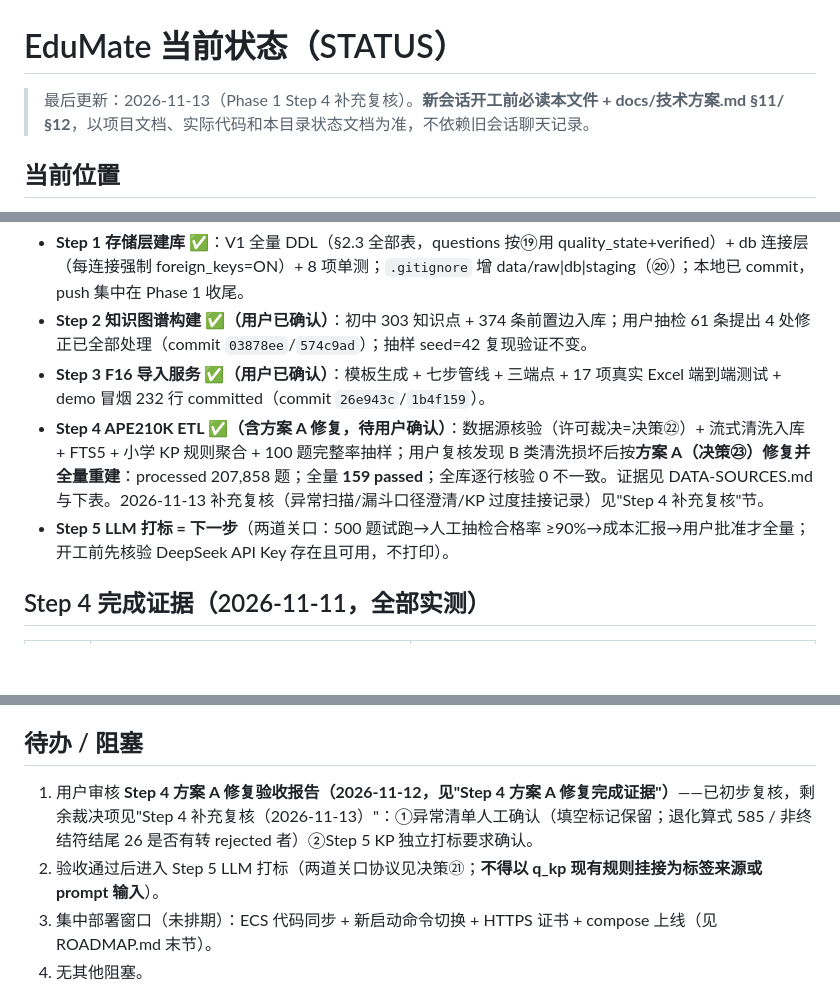
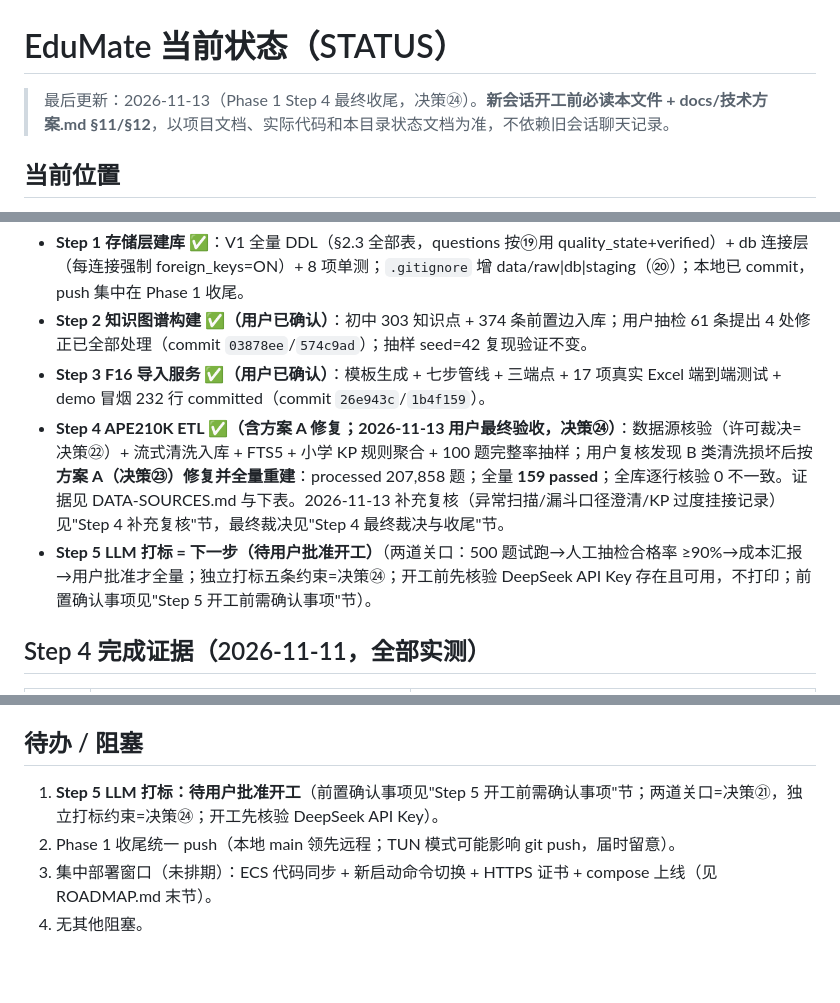
Before and after one commit to Julien0327/EduAgent, a Markdown page: docs/development/STATUS.md, 3 parts joined by grey strips. GitHub-like rendering; blank space fills up the shorter version.

```diff
--- a/docs/development/STATUS.md
+++ b/docs/development/STATUS.md
@@ -1,6 +1,6 @@
 # EduMate 当前状态（STATUS）
 
-> 最后更新：2026-11-13（Phase 1 Step 4 补充复核）。**新会话开工前必读本文件 + docs/技术方案.md §11/§12**，以项目文档、实际代码和本目录状态文档为准，不依赖旧会话聊天记录。
+> 最后更新：2026-11-13（Phase 1 Step 4 最终收尾，决策㉔）。**新会话开工前必读本文件 + docs/技术方案.md §11/§12**，以项目文档、实际代码和本目录状态文档为准，不依赖旧会话聊天记录。
 
 ## 当前位置
 
@@ -9,8 +9,8 @@ Phase 0（打地基）✅ 全部完成（commit `8dbf573`）。**Phase 1（数
 - **Step 1 存储层建库 ✅**：V1 全量 DDL（§2.3 全部表，questions 按⑲用 quality_state+verified）+ db 连接层（每连接强制 foreign_keys=ON）+ 8 项单测；`.gitignore` 增 data/raw|db|staging（⑳）；本地已 commit，push 集中在 Phase 1 收尾。
 - **Step 2 知识图谱构建 ✅（用户已确认）**：初中 303 知识点 + 374 条前置边入库；用户抽检 61 条提出 4 处修正已全部处理（commit `03878ee`/`574c9ad`）；抽样 seed=42 复现验证不变。
 - **Step 3 F16 导入服务 ✅（用户已确认）**：模板生成 + 七步管线 + 三端点 + 17 项真实 Excel 端到端测试 + demo 冒烟 232 行 committed（commit `26e943c`/`1b4f159`）。
-- **Step 4 APE210K ETL ✅（含方案 A 修复，待用户确认）**：数据源核验（许可裁决=决策㉒）+ 流式清洗入库 + FTS5 + 小学 KP 规则聚合 + 100 题完整率抽样；用户复核发现 B 类清洗损坏后按**方案 A（决策㉓）修复并全量重建**：processed 207,858 题；全量 **159 passed**；全库逐行核验 0 不一致。证据见 DATA-SOURCES.md 与下表。2026-11-13 补充复核（异常扫描/漏斗口径澄清/KP 过度挂接记录）见"Step 4 补充复核"节。
-- **Step 5 LLM 打标 = 下一步**（两道关口：500 题试跑→人工抽检合格率 ≥90%→成本汇报→用户批准才全量；开工前先核验 DeepSeek API Key 存在且可用，不打印）。
+- **Step 4 APE210K ETL ✅（含方案 A 修复；2026-11-13 用户最终验收，决策㉔）**：数据源核验（许可裁决=决策㉒）+ 流式清洗入库 + FTS5 + 小学 KP 规则聚合 + 100 题完整率抽样；用户复核发现 B 类清洗损坏后按**方案 A（决策㉓）修复并全量重建**：processed 207,858 题；全量 **159 passed**；全库逐行核验 0 不一致。证据见 DATA-SOURCES.md 与下表。2026-11-13 补充复核（异常扫描/漏斗口径澄清/KP 过度挂接记录）见"Step 4 补充复核"节，最终裁决见"Step 4 最终裁决与收尾"节。
+- **Step 5 LLM 打标 = 下一步（待用户批准开工）**（两道关口：500 题试跑→人工抽检合格率 ≥90%→成本汇报→用户批准才全量；独立打标五条约束=决策㉔；开工前先核验 DeepSeek API Key 存在且可用，不打印；前置确认事项见"Step 5 开工前需确认事项"节）。
 
 ## Step 4 完成证据（2026-11-11，全部实测）
 
@@ -142,8 +166,8 @@ Phase 0（打地基）✅ 全部完成（commit `8dbf573`）。**Phase 1（数
 
 ## 待办 / 阻塞
 
-1. 用户审核 **Step 4 方案 A 修复验收报告（2026-11-12，见"Step 4 方案 A 修复完成证据"）**——已初步复核，剩余裁决项见"Step 4 补充复核（2026-11-13）"：①异常清单人工确认（填空标记保留；退化算式 585 / 非终结符结尾 26 是否有转 rejected 者）②Step 5 KP 独立打标要求确认。
-2. 验收通过后进入 Step 5 LLM 打标（两道关口协议见决策㉑；**不得以 q_kp 现有规则挂接为标签来源或 prompt 输入**）。
+1. **Step 5 LLM 打标：待用户批准开工**（前置确认事项见"Step 5 开工前需确认事项"节；两道关口=决策㉑，独立打标约束=决策㉔；开工先核验 DeepSeek API Key）。
+2. Phase 1 收尾统一 push（本地 main 领先远程；TUN 模式可能影响 git push，届时留意）。
 3. 集中部署窗口（未排期）：ECS 代码同步 + 新启动命令切换 + HTTPS 证书 + compose 上线（见 ROADMAP.md 末节）。
 4. 无其他阻塞。
 
```
Also changed, not shown: other parts of docs/development/STATUS.md (+24 -0 lines), docs/development/DECISIONS.md (+1 -0 lines).
